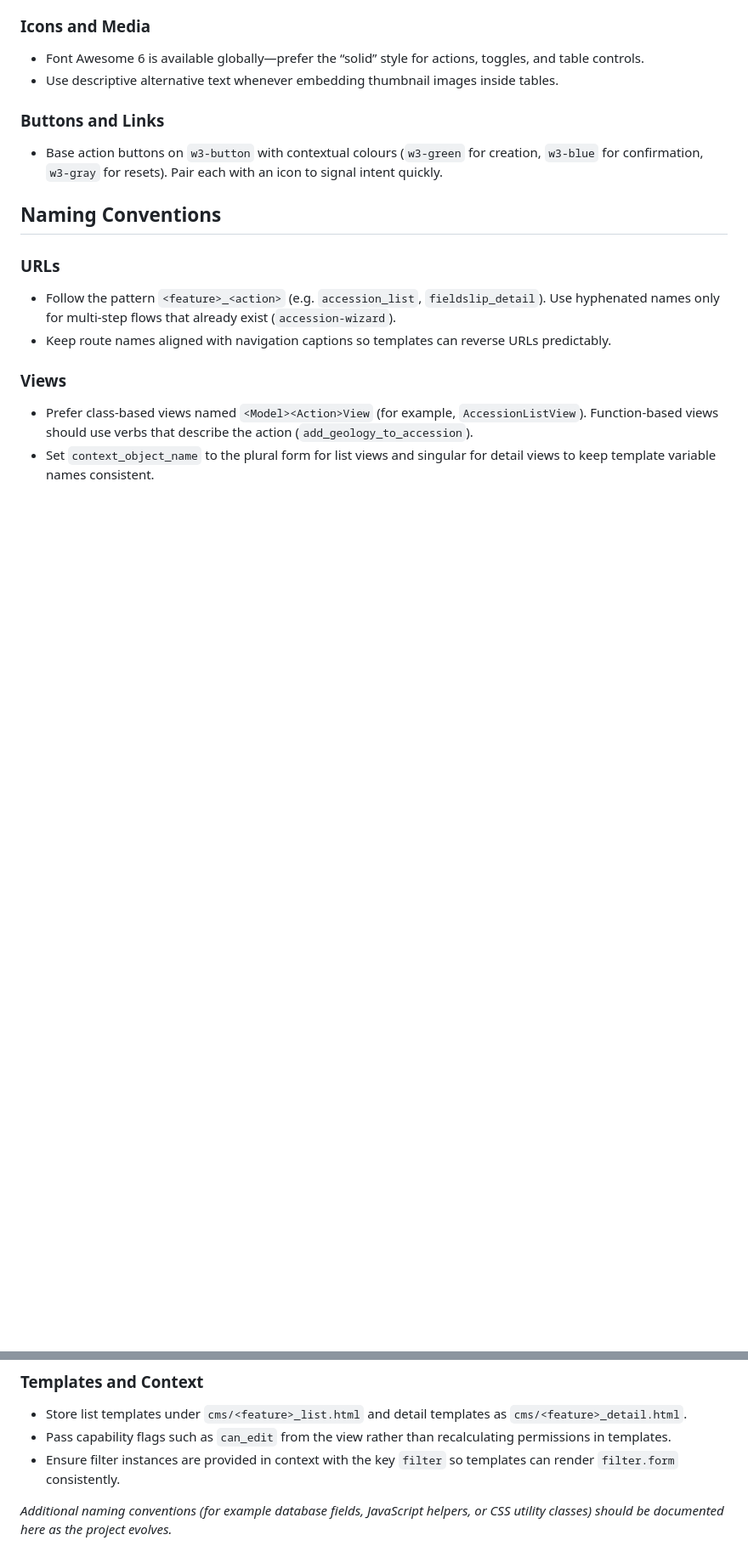
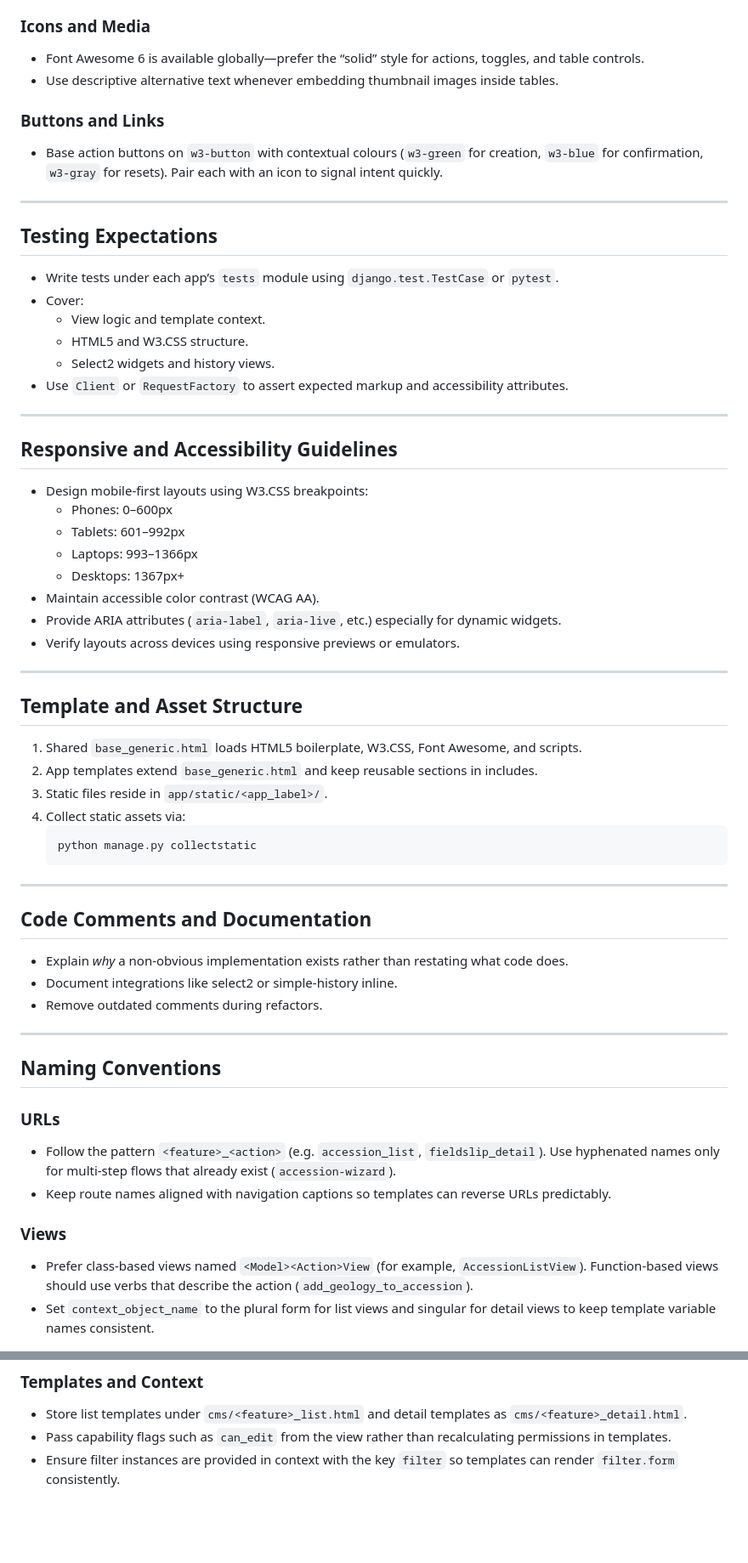
Before and after one commit to nmkpaleo/nmk-cms, a Markdown page: docs/development/README.md, 2 parts joined by grey strips. Shown at 85% size. GitHub-like rendering; blank space fills up the shorter version.

````diff
--- a/docs/development/README.md
+++ b/docs/development/README.md
@@ -54,6 +98,52 @@ _Document shared form layouts, validation messaging, and wizard navigation patte
 
 ### Buttons and Links
 - Base action buttons on `w3-button` with contextual colours (`w3-green` for creation, `w3-blue` for confirmation, `w3-gray` for resets). Pair each with an icon to signal intent quickly.
+
+---
+
+## Testing Expectations
+
+- Write tests under each app’s `tests` module using `django.test.TestCase` or `pytest`.
+- Cover:
+  - View logic and template context.
+  - HTML5 and W3.CSS structure.
+  - Select2 widgets and history views.
+- Use `Client` or `RequestFactory` to assert expected markup and accessibility attributes.
+
+---
+
+## Responsive and Accessibility Guidelines
+
+- Design mobile-first layouts using W3.CSS breakpoints:
+  - Phones: 0–600px
+  - Tablets: 601–992px
+  - Laptops: 993–1366px
+  - Desktops: 1367px+
+- Maintain accessible color contrast (WCAG AA).
+- Provide ARIA attributes (`aria-label`, `aria-live`, etc.) especially for dynamic widgets.
+- Verify layouts across devices using responsive previews or emulators.
+
+---
+
+## Template and Asset Structure
+
+1. Shared `base_generic.html` loads HTML5 boilerplate, W3.CSS, Font Awesome, and scripts.
+2. App templates extend `base_generic.html` and keep reusable sections in includes.
+3. Static files reside in `app/static/<app_label>/`.
+4. Collect static assets via:
+   ```bash
+   python manage.py collectstatic
+   ```
+
+---
+
+## Code Comments and Documentation
+
+- Explain *why* a non-obvious implementation exists rather than restating what code does.
+- Document integrations like select2 or simple-history inline.
+- Remove outdated comments during refactors.
+
+---
 
 ## Naming Conventions
 
@@ -69,5 +159,3 @@ _Document shared form layouts, validation messaging, and wizard navigation patte
 - Store list templates under `cms/<feature>_list.html` and detail templates as `cms/<feature>_detail.html`.
 - Pass capability flags such as `can_edit` from the view rather than recalculating permissions in templates.
 - Ensure filter instances are provided in context with the key `filter` so templates can render `filter.form` consistently.
-
-_Additional naming conventions (for example database fields, JavaScript helpers, or CSS utility classes) should be documented here as the project evolves._
````
Also changed, not shown: other parts of docs/development/README.md (+50 -6 lines).
